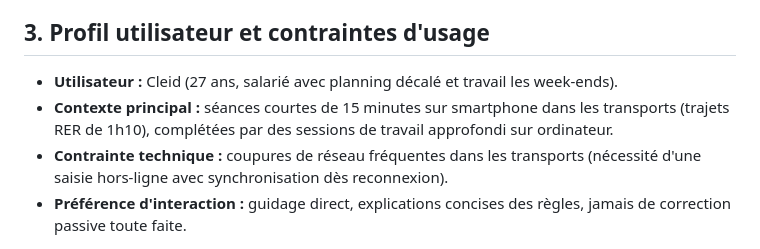
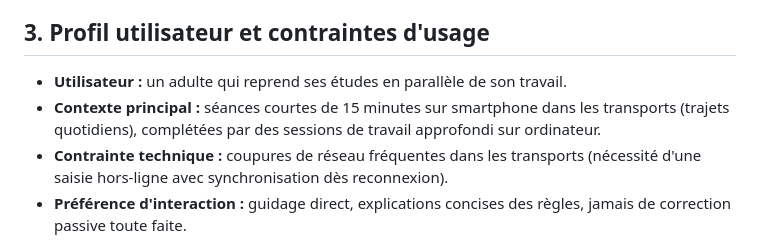
Before and after one commit to jclacky/plume, a Markdown page: docs/cahier-des-charges.md, the part around the change. Drawn GitHub-style.

Commit message:
Retire le profil personnel du cahier des charges
Co-Authored-By: Claude Opus 5.5 (1M context) <noreply@anthropic.com>
Claude-Session: https://claude.ai/code/session_019qhjm8YnXSQo9Qy8H7vtZX

```diff
--- a/docs/cahier-des-charges.md
+++ b/docs/cahier-des-charges.md
@@ -49,8 +49,8 @@ Cleid produit en autonomie, sans assistance extérieure :
 
 ## 3. Profil utilisateur et contraintes d'usage
 
-- **Utilisateur :** Cleid (27 ans, salarié avec planning décalé et travail les week-ends).
-- **Contexte principal :** séances courtes de 15 minutes sur smartphone dans les transports (trajets RER de 1h10), complétées par des sessions de travail approfondi sur ordinateur.
+- **Utilisateur :** un adulte qui reprend ses études en parallèle de son travail.
+- **Contexte principal :** séances courtes de 15 minutes sur smartphone dans les transports (trajets quotidiens), complétées par des sessions de travail approfondi sur ordinateur.
 - **Contrainte technique :** coupures de réseau fréquentes dans les transports (nécessité d'une saisie hors-ligne avec synchronisation dès reconnexion).
 - **Préférence d'interaction :** guidage direct, explications concises des règles, jamais de correction passive toute faite.
 
```
